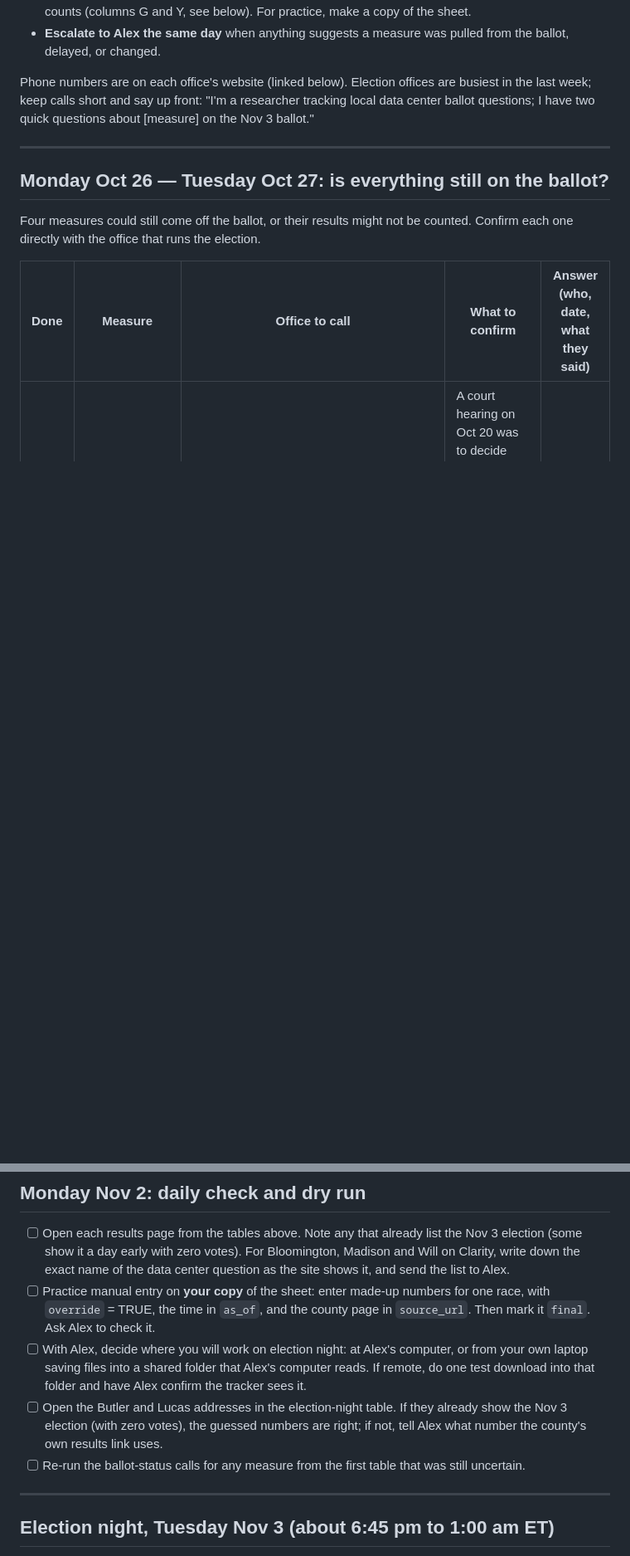
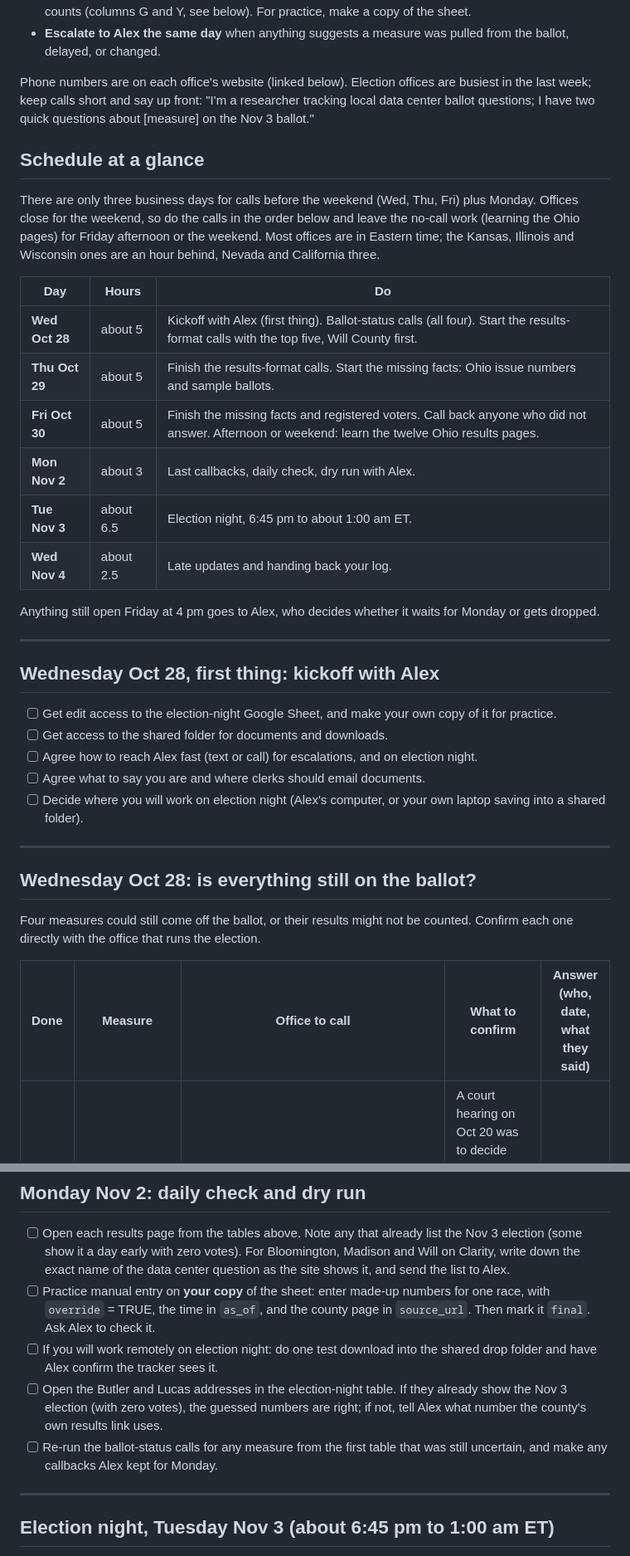
Before and after one commit to alexlundry/data_center_ballot_tracker, a Markdown page: docs/student-checklist.md, 2 parts joined by grey strips. Shown at 83% size. GitHub-like rendering; blank space fills up the shorter version.

Commit message:
Checklist: student starts Wed Oct 28
Adds a day-by-day schedule (three call days before the weekend plus
Monday), a Wednesday kickoff list, and re-dates every section.

Co-Authored-By: Claude Opus 5.5 <noreply@anthropic.com>

```diff
--- a/docs/student-checklist.md
+++ b/docs/student-checklist.md
@@ -20,9 +20,34 @@ You do not need to write code. You need a phone, a web browser, and edit access
 
 Phone numbers are on each office's website (linked below). Election offices are busiest in the last week; keep calls short and say up front: "I'm a researcher tracking local data center ballot questions; I have two quick questions about [measure] on the Nov 3 ballot."
 
+## Schedule at a glance
+
+There are only three business days for calls before the weekend (Wed, Thu, Fri) plus Monday. Offices close for the weekend, so do the calls in the order below and leave the no-call work (learning the Ohio pages) for Friday afternoon or the weekend. Most offices are in Eastern time; the Kansas, Illinois and Wisconsin ones are an hour behind, Nevada and California three.
+
+| Day | Hours | Do |
+|---|---|---|
+| **Wed Oct 28** | about 5 | Kickoff with Alex (first thing). Ballot-status calls (all four). Start the results-format calls with the top five, Will County first. |
+| **Thu Oct 29** | about 5 | Finish the results-format calls. Start the missing facts: Ohio issue numbers and sample ballots. |
+| **Fri Oct 30** | about 5 | Finish the missing facts and registered voters. Call back anyone who did not answer. Afternoon or weekend: learn the twelve Ohio results pages. |
+| **Mon Nov 2** | about 3 | Last callbacks, daily check, dry run with Alex. |
+| **Tue Nov 3** | about 6.5 | Election night, 6:45 pm to about 1:00 am ET. |
+| **Wed Nov 4** | about 2.5 | Late updates and handing back your log. |
+
+Anything still open Friday at 4 pm goes to Alex, who decides whether it waits for Monday or gets dropped.
+
 ---
 
-## Monday Oct 26 — Tuesday Oct 27: is everything still on the ballot?
+## Wednesday Oct 28, first thing: kickoff with Alex
+
+- [ ] Get edit access to the election-night Google Sheet, and make your own copy of it for practice.
+- [ ] Get access to the shared folder for documents and downloads.
+- [ ] Agree how to reach Alex fast (text or call) for escalations, and on election night.
+- [ ] Agree what to say you are and where clerks should email documents.
+- [ ] Decide where you will work on election night (Alex's computer, or your own laptop saving into a shared folder).
+
+---
+
+## Wednesday Oct 28: is everything still on the ballot?
 
 Four measures could still come off the ballot, or their results might not be counted. Confirm each one directly with the office that runs the election.
 
@@ -128,9 +153,9 @@ Twelve Ohio county election sites block automated downloads, so on election nigh
 
 - [ ] Open each results page from the tables above. Note any that already list the Nov 3 election (some show it a day early with zero votes). For Bloomington, Madison and Will on Clarity, write down the exact name of the data center question as the site shows it, and send the list to Alex.
 - [ ] Practice manual entry on **your copy** of the sheet: enter made-up numbers for one race, with `override` = TRUE, the time in `as_of`, and the county page in `source_url`. Then mark it `final`. Ask Alex to check it.
-- [ ] With Alex, decide where you will work on election night: at Alex's computer, or from your own laptop saving files into a shared folder that Alex's computer reads. If remote, do one test download into that folder and have Alex confirm the tracker sees it.
+- [ ] If you will work remotely on election night: do one test download into the shared drop folder and have Alex confirm the tracker sees it.
 - [ ] Open the Butler and Lucas addresses in the election-night table. If they already show the Nov 3 election (with zero votes), the guessed numbers are right; if not, tell Alex what number the county's own results link uses.
-- [ ] Re-run the ballot-status calls for any measure from the first table that was still uncertain.
+- [ ] Re-run the ballot-status calls for any measure from the first table that was still uncertain, and make any callbacks Alex kept for Monday.
 
 ---
 
```
Also changed, not shown: other parts of docs/student-checklist.md (+6 -6 lines).
